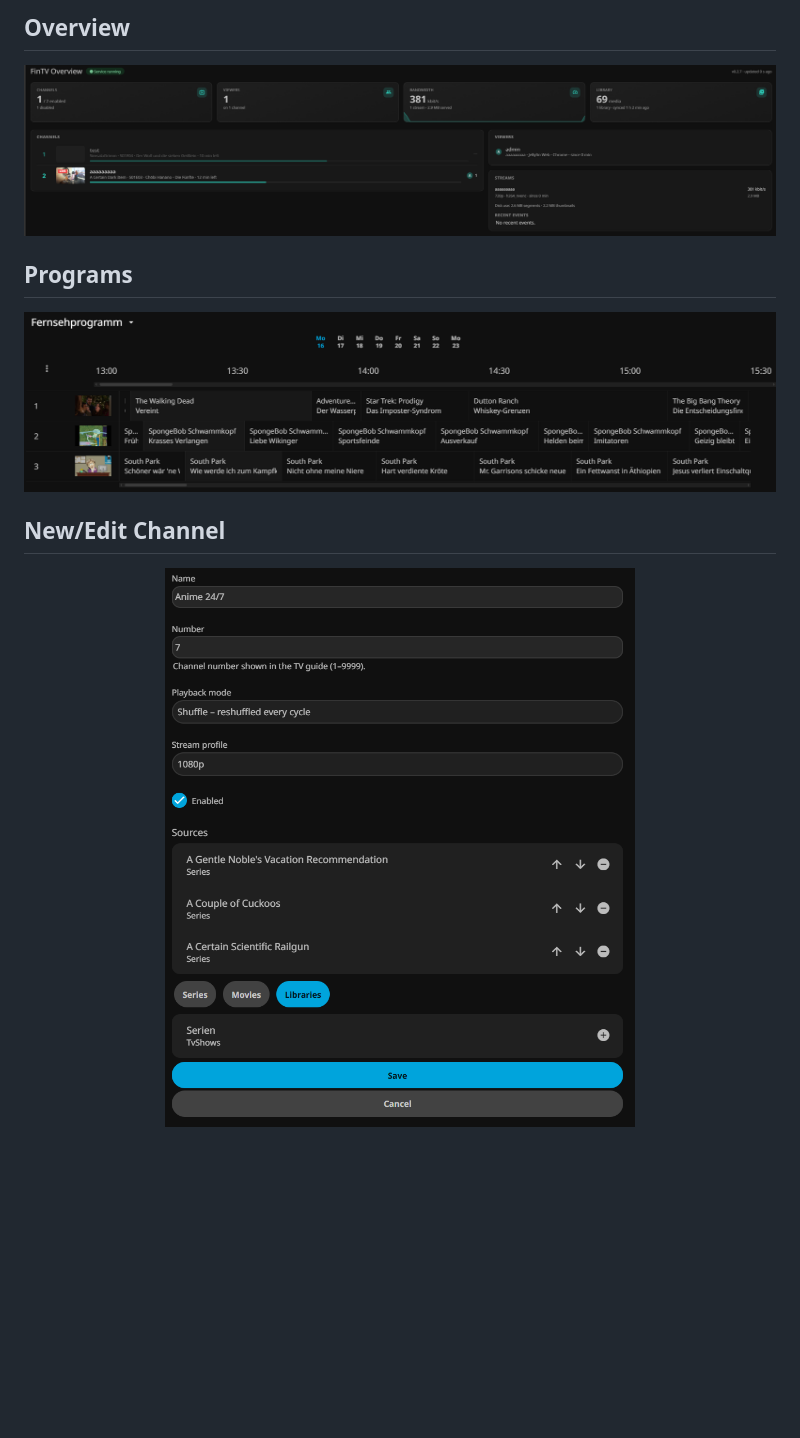
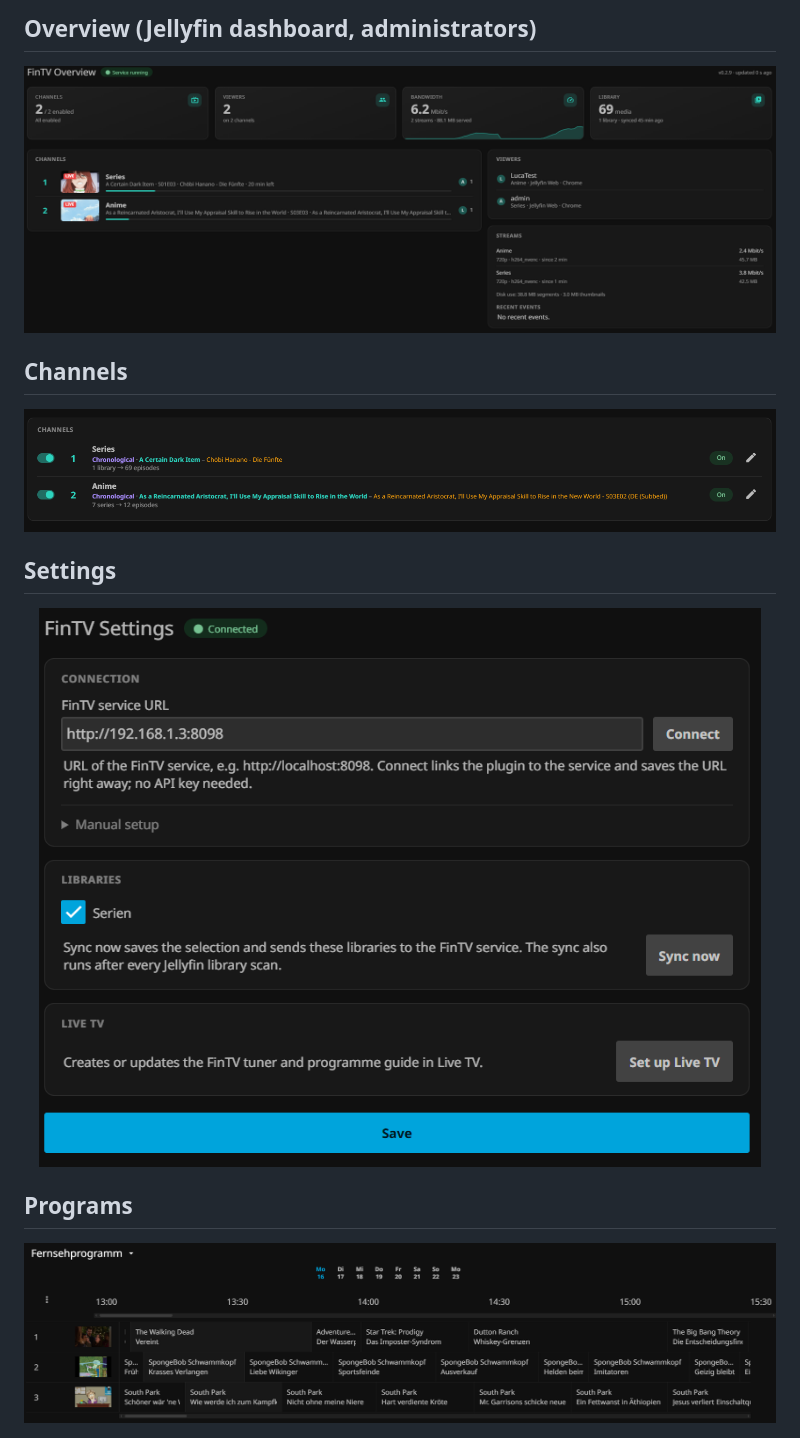
Before and after one commit to SolidProgramming/UnraidTemplates, a Markdown page: docs/screenshots/screenshots.md, the part around the change. GitHub-like rendering; pictures changed too: docs/screenshots/fintv_channels.png (added), docs/screenshots/fintv_newchannel.png (deleted), docs/screenshots/fintv_overview.png; blank space fills up the shorter version.

Commit message:
update screenshots

```diff
--- a/docs/screenshots/screenshots.md
+++ b/docs/screenshots/screenshots.md
@@ -1,14 +1,19 @@
-## Overview
+## Overview (Jellyfin dashboard, administrators)
 <div align="center">
   <img alt="fintv_programs.png" src="https://raw.githubusercontent.com/SolidProgramming/UnraidTemplates/main/docs/screenshots/fintv_overview.png">
+</div>
+
+## Channels
+<div align="center">
+  <img alt="fintv_programs.png" src="https://raw.githubusercontent.com/SolidProgramming/UnraidTemplates/main/docs/screenshots/fintv_channels.png" align="center">
+</div>
+
+## Settings
+<div align="center">
+  <img alt="fintv_programs.png" src="https://raw.githubusercontent.com/SolidProgramming/UnraidTemplates/main/docs/screenshots/fintv_settings.png">
 </div>
 
 ## Programs
 <div align="center">
   <img alt="fintv_programs.png" src="https://raw.githubusercontent.com/SolidProgramming/UnraidTemplates/main/docs/screenshots/fintv_programs.png">
 </div>
-
-## New/Edit Channel
-<div align="center">
-  <img alt="fintv_programs.png" src="https://raw.githubusercontent.com/SolidProgramming/UnraidTemplates/main/docs/screenshots/fintv_newchannel.png" align="center">
-</div>
```
